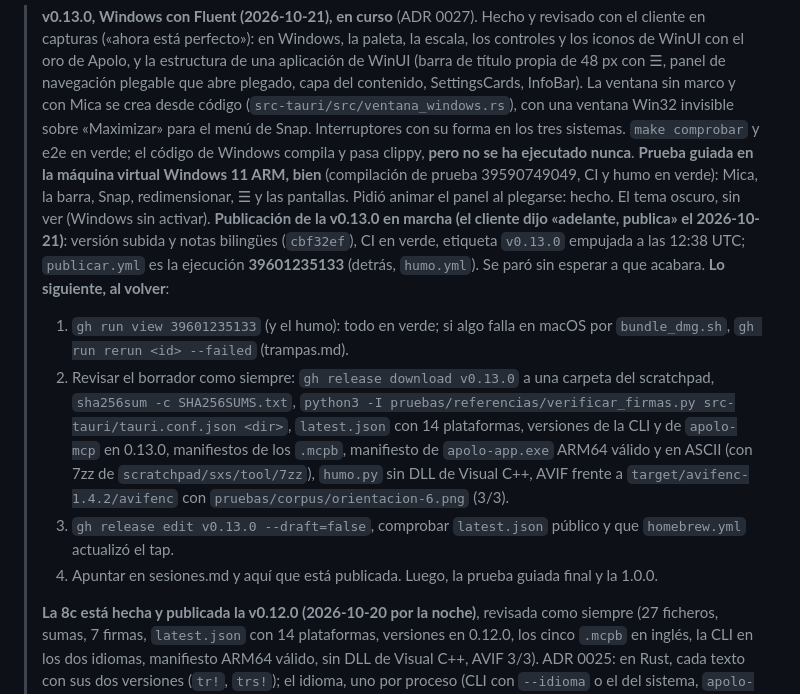
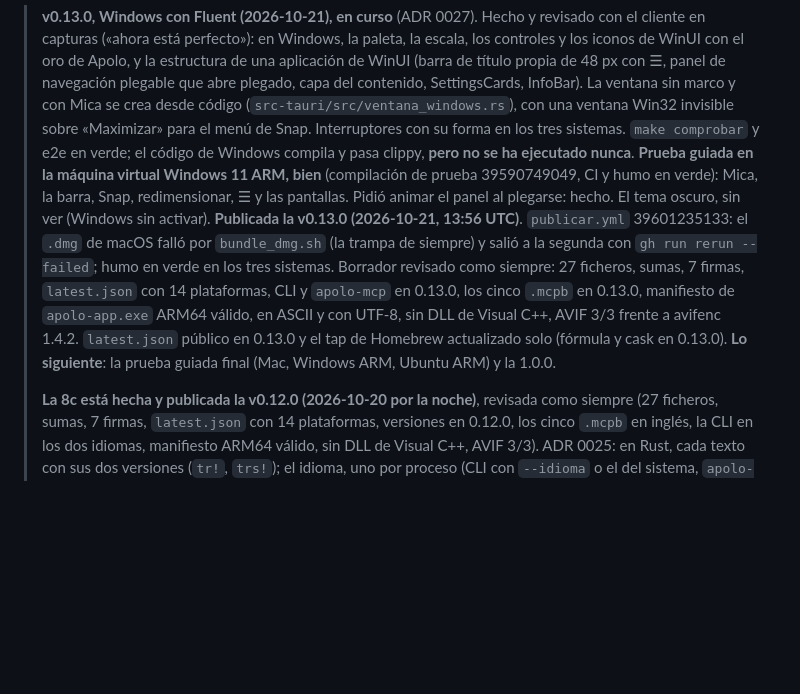
Before and after one commit to webcafeina/Apolo, a Markdown page: docs/estado.md, the part around the change. Rendered like a GitHub page; blank space fills up the shorter version.

Commit message:
Publicada la v0.13.0

```diff
--- a/docs/estado.md
+++ b/docs/estado.md
@@ -15,22 +15,14 @@
 > **Prueba guiada en la máquina virtual Windows 11 ARM, bien** (compilación de prueba
 > 39590749049, CI y humo en verde): Mica, la barra, Snap, redimensionar, ☰ y las pantallas. Pidió
 > animar el panel al plegarse: hecho. El tema oscuro, sin ver (Windows sin activar).
-> **Publicación de la v0.13.0 en marcha (el cliente dijo «adelante, publica» el 2026-10-21)**:
-> versión subida y notas bilingües (`cbf32ef`), CI en verde, etiqueta `v0.13.0` empujada a las
-> 12:38 UTC; `publicar.yml` es la ejecución **39601235133** (detrás, `humo.yml`). Se paró sin
-> esperar a que acabara.
-> **Lo siguiente, al volver**:
-> 1. `gh run view 39601235133` (y el humo): todo en verde; si algo falla en macOS por
->    `bundle_dmg.sh`, `gh run rerun <id> --failed` (trampas.md).
-> 2. Revisar el borrador como siempre: `gh release download v0.13.0` a una carpeta del
->    scratchpad, `sha256sum -c SHA256SUMS.txt`, `python3 -I pruebas/referencias/verificar_firmas.py
->    src-tauri/tauri.conf.json <dir>`, `latest.json` con 14 plataformas, versiones de la CLI y de
->    `apolo-mcp` en 0.13.0, manifiestos de los `.mcpb`, manifiesto de `apolo-app.exe` ARM64 válido
->    y en ASCII (con 7zz de `scratchpad/sxs/tool/7zz`), `humo.py` sin DLL de Visual C++, AVIF frente
->    a `target/avifenc-1.4.2/avifenc` con `pruebas/corpus/orientacion-6.png` (3/3).
-> 3. `gh release edit v0.13.0 --draft=false`, comprobar `latest.json` público y que
->    `homebrew.yml` actualizó el tap.
-> 4. Apuntar en sesiones.md y aquí que está publicada. Luego, la prueba guiada final y la 1.0.0.
+> **Publicada la v0.13.0 (2026-10-21, 13:56 UTC)**. `publicar.yml` 39601235133: el `.dmg` de
+> macOS falló por `bundle_dmg.sh` (la trampa de siempre) y salió a la segunda con `gh run rerun
+> --failed`; humo en verde en los tres sistemas. Borrador revisado como siempre: 27 ficheros,
+> sumas, 7 firmas, `latest.json` con 14 plataformas, CLI y `apolo-mcp` en 0.13.0, los cinco `.mcpb`
+> en 0.13.0, manifiesto de `apolo-app.exe` ARM64 válido, en ASCII y con UTF-8, sin DLL de Visual
+> C++, AVIF 3/3 frente a avifenc 1.4.2. `latest.json` público en 0.13.0 y el tap de Homebrew
+> actualizado solo (fórmula y cask en 0.13.0).
+> **Lo siguiente**: la prueba guiada final (Mac, Windows ARM, Ubuntu ARM) y la 1.0.0.
 >
 > **La 8c está hecha y publicada la v0.12.0 (2026-10-20 por la noche)**, revisada como siempre
 > (27 ficheros, sumas, 7 firmas, `latest.json` con 14 plataformas, versiones en 0.12.0, los cinco
```
Also changed, not shown: docs/sesiones.md (+4 -3 lines), docs/siguiente.md (+3 -3 lines).
